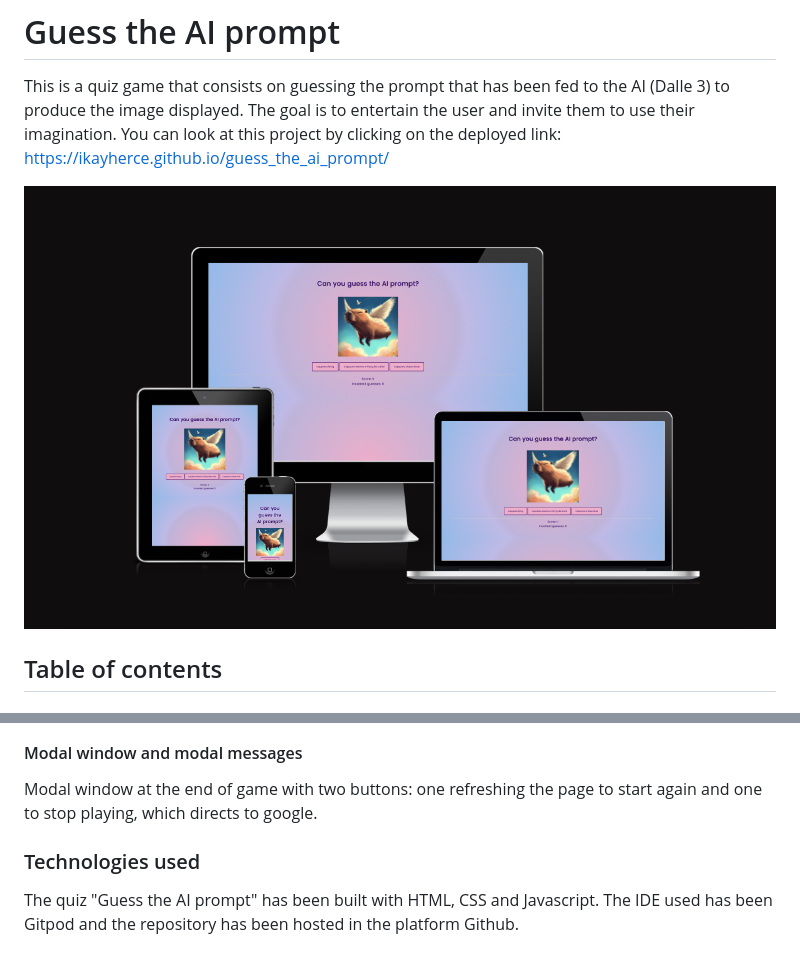
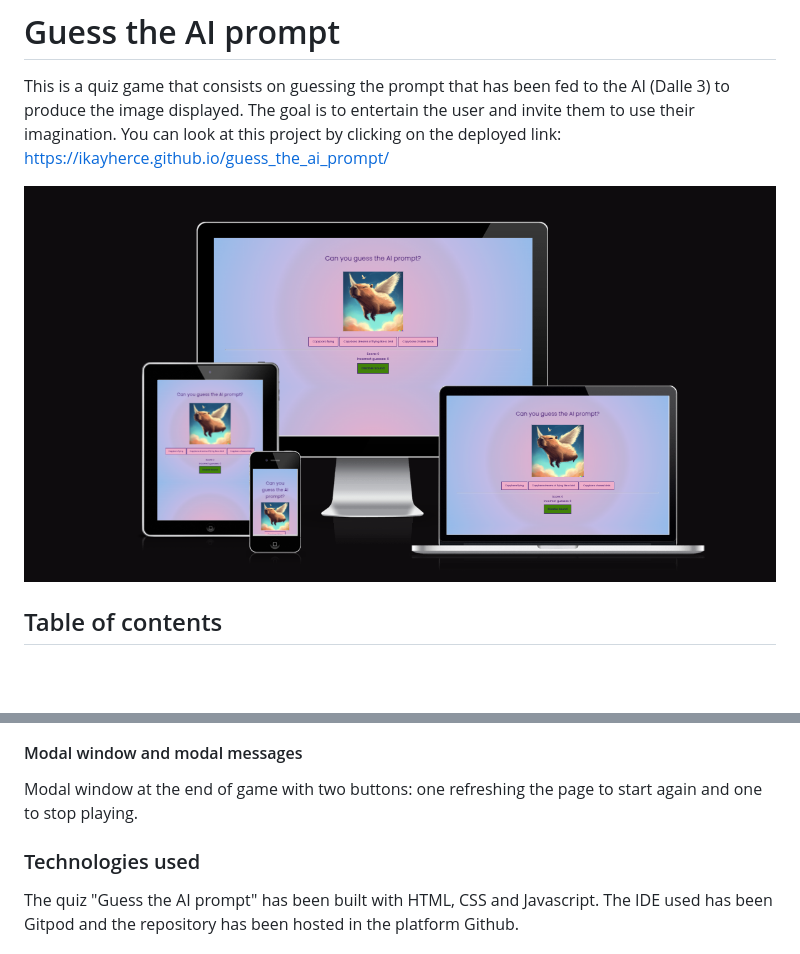
Before and after one commit to Ikayherce/guess_the_ai_prompt, a Markdown page: README.md, 2 parts joined by grey strips. Rendered like a GitHub page; pictures changed too: assets/readmeimages/amiresponsive.png; blank space fills up the shorter version.

```diff
--- a/README.md
+++ b/README.md
@@ -50,10 +50,9 @@ Modal message at the end depending on user score.
 !['image of modal message in large screen at the end of the game' image](assets/readmeimages/modalmessagelargescreen.png)
 
 #### Modal window and modal messages
-Modal window at the end of game with two buttons: one refreshing the page to start again and one to stop playing, which directs to google.
+Modal window at the end of game with two buttons: one refreshing the page to start again and one to stop playing.
 
 ### Technologies used
-
 The quiz "Guess the AI prompt" has been built with HTML, CSS and Javascript. The IDE used has been Gitpod and the repository has been hosted in the platform Github.
 
 ### Design
```
Also changed, not shown: other parts of README.md (+1 -1 lines), assets/readmeimages/cssvalidated.png, assets/readmeimages/htmlvalidated.png, assets/readmeimages/lighthouse.png.
